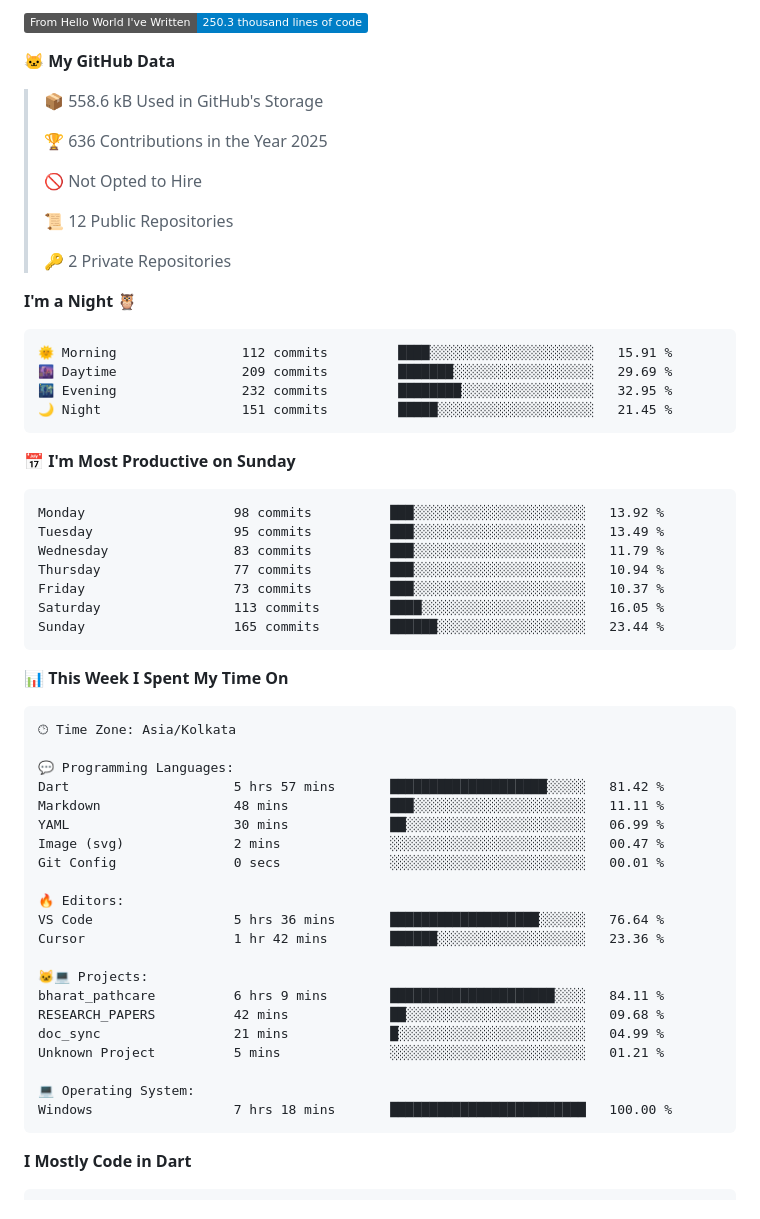
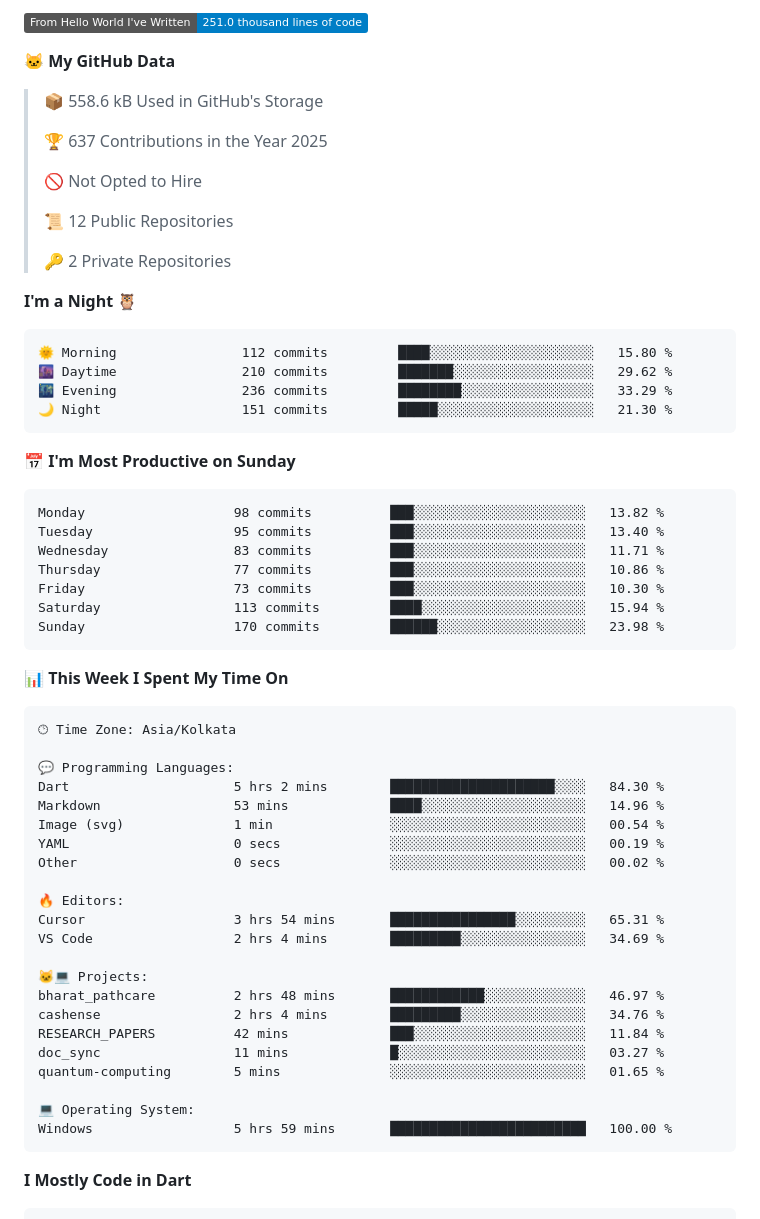
Before and after one commit to UTTAM-VAGHASIA/UTTAM-VAGHASIA, a Markdown page: README.md, the part around one of its changes. Rendered like a GitHub page; badges without logos.

Commit message:
Updated with Dev Metrics

````diff
--- a/README.md
+++ b/README.md
@@ -74,11 +74,11 @@ const uttam = {
 
-![Lines of code](https://img.shields.io/badge/From%20Hello%20World%20I%27ve%20Written-250.3%20thousand%20lines%20of%20code-blue)
+![Lines of code](https://img.shields.io/badge/From%20Hello%20World%20I%27ve%20Written-251.0%20thousand%20lines%20of%20code-blue)
 
 **🐱 My GitHub Data**
 
 > 📦 558.6 kB Used in GitHub's Storage
  >
-> 🏆 636 Contributions in the Year 2025
+> 🏆 637 Contributions in the Year 2025
  >
 > 🚫 Not Opted to Hire
  >
@@ -89,21 +89,21 @@ const uttam = {
 **I'm a Night 🦉**
 
 ```text
-🌞 Morning                112 commits         ████░░░░░░░░░░░░░░░░░░░░░   15.91 %
-🌆 Daytime                209 commits         ███████░░░░░░░░░░░░░░░░░░   29.69 %
-🌃 Evening                232 commits         ████████░░░░░░░░░░░░░░░░░   32.95 %
-🌙 Night                  151 commits         █████░░░░░░░░░░░░░░░░░░░░   21.45 %
+🌞 Morning                112 commits         ████░░░░░░░░░░░░░░░░░░░░░   15.80 %
+🌆 Daytime                210 commits         ███████░░░░░░░░░░░░░░░░░░   29.62 %
+🌃 Evening                236 commits         ████████░░░░░░░░░░░░░░░░░   33.29 %
+🌙 Night                  151 commits         █████░░░░░░░░░░░░░░░░░░░░   21.30 %
 ```
 📅 **I'm Most Productive on Sunday**
 
 ```text
-Monday                   98 commits          ███░░░░░░░░░░░░░░░░░░░░░░   13.92 %
-Tuesday                  95 commits          ███░░░░░░░░░░░░░░░░░░░░░░   13.49 %
-Wednesday                83 commits          ███░░░░░░░░░░░░░░░░░░░░░░   11.79 %
-Thursday                 77 commits          ███░░░░░░░░░░░░░░░░░░░░░░   10.94 %
-Friday                   73 commits          ███░░░░░░░░░░░░░░░░░░░░░░   10.37 %
-Saturday                 113 commits         ████░░░░░░░░░░░░░░░░░░░░░   16.05 %
-Sunday                   165 commits         ██████░░░░░░░░░░░░░░░░░░░   23.44 %
+Monday                   98 commits          ███░░░░░░░░░░░░░░░░░░░░░░   13.82 %
+Tuesday                  95 commits          ███░░░░░░░░░░░░░░░░░░░░░░   13.40 %
+Wednesday                83 commits          ███░░░░░░░░░░░░░░░░░░░░░░   11.71 %
+Thursday                 77 commits          ███░░░░░░░░░░░░░░░░░░░░░░   10.86 %
+Friday                   73 commits          ███░░░░░░░░░░░░░░░░░░░░░░   10.30 %
+Saturday                 113 commits         ████░░░░░░░░░░░░░░░░░░░░░   15.94 %
+Sunday                   170 commits         ██████░░░░░░░░░░░░░░░░░░░   23.98 %
 ```
 
 
@@ -113,24 +113,25 @@ Sunday                   165 commits         ██████░░░░░
 🕑︎ Time Zone: Asia/Kolkata
 
 💬 Programming Languages:
-Dart                     5 hrs 57 mins       ████████████████████░░░░░   81.42 %
-Markdown                 48 mins             ███░░░░░░░░░░░░░░░░░░░░░░   11.11 %
-YAML                     30 mins             ██░░░░░░░░░░░░░░░░░░░░░░░   06.99 %
-Image (svg)              2 mins              ░░░░░░░░░░░░░░░░░░░░░░░░░   00.47 %
-Git Config               0 secs              ░░░░░░░░░░░░░░░░░░░░░░░░░   00.01 %
+Dart                     5 hrs 2 mins        █████████████████████░░░░   84.30 %
+Markdown                 53 mins             ████░░░░░░░░░░░░░░░░░░░░░   14.96 %
+Image (svg)              1 min               ░░░░░░░░░░░░░░░░░░░░░░░░░   00.54 %
+YAML                     0 secs              ░░░░░░░░░░░░░░░░░░░░░░░░░   00.19 %
+Other                    0 secs              ░░░░░░░░░░░░░░░░░░░░░░░░░   00.02 %
 
 🔥 Editors:
-VS Code                  5 hrs 36 mins       ███████████████████░░░░░░   76.64 %
-Cursor                   1 hr 42 mins        ██████░░░░░░░░░░░░░░░░░░░   23.36 %
+Cursor                   3 hrs 54 mins       ████████████████░░░░░░░░░   65.31 %
+VS Code                  2 hrs 4 mins        █████████░░░░░░░░░░░░░░░░   34.69 %
 
 🐱‍💻 Projects:
-bharat_pathcare          6 hrs 9 mins        █████████████████████░░░░   84.11 %
-RESEARCH_PAPERS          42 mins             ██░░░░░░░░░░░░░░░░░░░░░░░   09.68 %
-doc_sync                 21 mins             █░░░░░░░░░░░░░░░░░░░░░░░░   04.99 %
-Unknown Project          5 mins              ░░░░░░░░░░░░░░░░░░░░░░░░░   01.21 %
+bharat_pathcare          2 hrs 48 mins       ████████████░░░░░░░░░░░░░   46.97 %
+cashense                 2 hrs 4 mins        █████████░░░░░░░░░░░░░░░░   34.76 %
+RESEARCH_PAPERS          42 mins             ███░░░░░░░░░░░░░░░░░░░░░░   11.84 %
+doc_sync                 11 mins             █░░░░░░░░░░░░░░░░░░░░░░░░   03.27 %
+quantum-computing        5 mins              ░░░░░░░░░░░░░░░░░░░░░░░░░   01.65 %
 
 💻 Operating System:
-Windows                  7 hrs 18 mins       █████████████████████████   100.00 %
+Windows                  5 hrs 59 mins       █████████████████████████   100.00 %
 ```
 
 **I Mostly Code in Dart**
````
Also changed, not shown: other parts of README.md (+2 -2 lines), assets/bar_graph.png.
